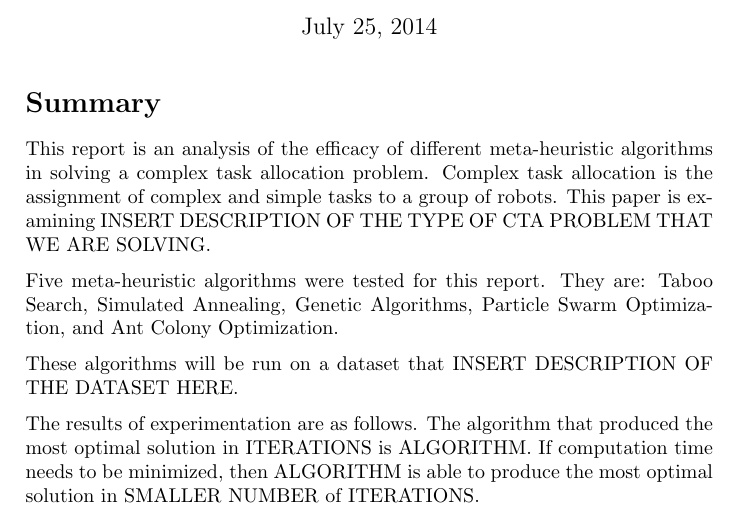
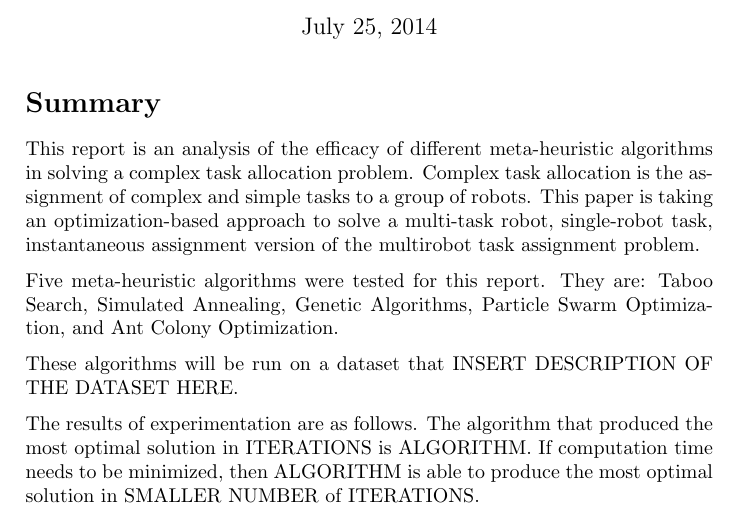
Before and after one commit to lucaswoj/ece457a, a LaTeX document (project/report/report.tex): part of page 1 of 13, cut so that both start at the same text. Compiled offline with pdfLaTeX.

Commit message:
Added to summary.

```diff
--- a/project/report/report.tex
+++ b/project/report/report.tex
@@ -48,7 +48,7 @@
 % The summary should be a brief version of the full report It should give the
 % reader an accurate overview Be brief, but be specific.
 This report is an analysis of the efficacy of different meta-heuristic algorithms in solving a complex task allocation problem.
-Complex task allocation is the assignment of complex and simple tasks to a group of robots. This paper is examining INSERT DESCRIPTION OF THE TYPE OF CTA PROBLEM THAT WE ARE SOLVING.
+Complex task allocation is the assignment of complex and simple tasks to a group of robots. This paper is taking an optimization-based approach to solve a multi-task robot, single-robot task, instantaneous assignment version of the multirobot task assignment problem.
 
 Five meta-heuristic algorithms were tested for this report. They are: Taboo Search, Simulated Annealing, Genetic Algorithms, Particle Swarm Optimization, and Ant Colony Optimization.
 
```
